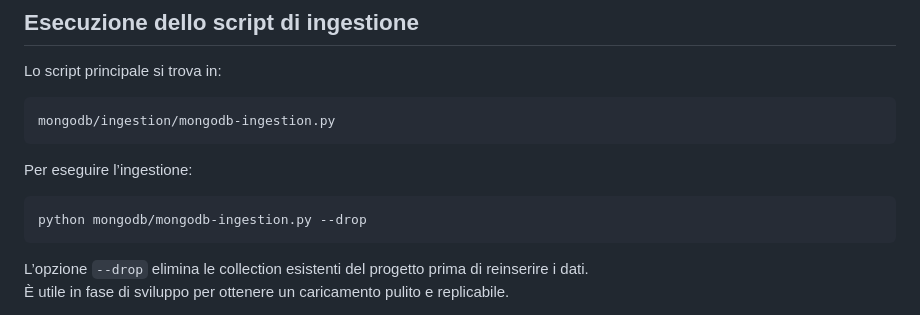
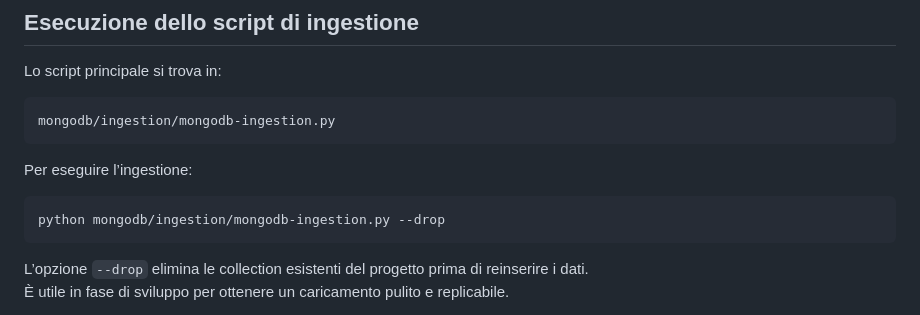
Before and after one commit to dscap02/BD2-Cas8, a Markdown page: mongodb/ingestion/README.md, the part around the change. GitHub-like rendering.

Commit message:
docs: fixed naming dir in readme

````diff
--- a/mongodb/ingestion/README.md
+++ b/mongodb/ingestion/README.md
@@ -80,7 +80,7 @@ mongodb/ingestion/mongodb-ingestion.py
 Per eseguire l’ingestione:
 
 ```bash
-python mongodb/mongodb-ingestion.py --drop
+python mongodb/ingestion/mongodb-ingestion.py --drop
 ```
 
 L’opzione `--drop` elimina le collection esistenti del progetto prima di reinserire i dati.
````
